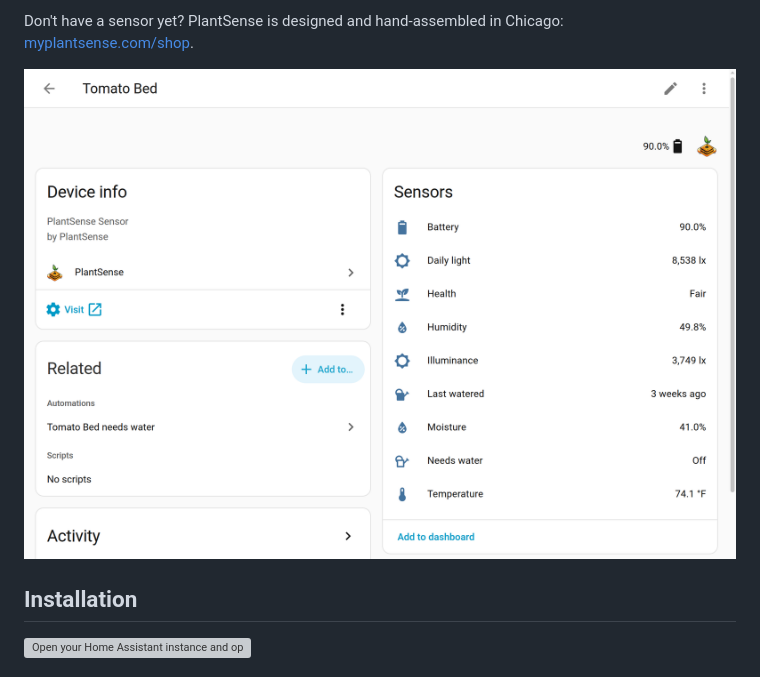
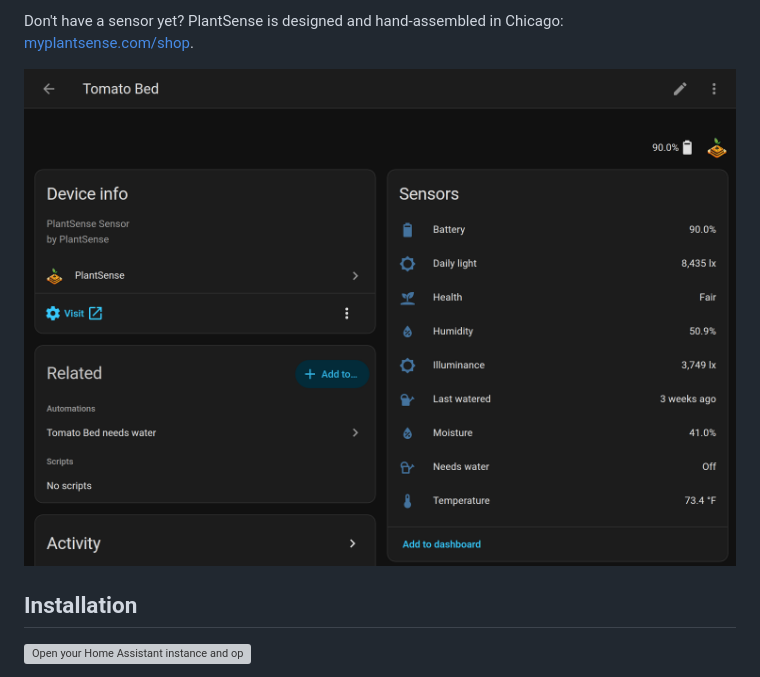
Before and after one commit to mattshax/plantsense-ha-integration, a Markdown page: README.md, the part around one of its changes. Drawn GitHub-style; pictures changed too: docs/device-page.png; grey boxes are pictures that could not be loaded.

Commit message:
README: dark-theme device page screenshot, fixed image widths; release 1.4.1

```diff
--- a/README.md
+++ b/README.md
@@ -14,7 +14,7 @@ named after the plant you gave it in the PlantSense app.
 Don't have a sensor yet? PlantSense is designed and hand-assembled in Chicago:
 [myplantsense.com/shop](https://myplantsense.com/shop).
 
-![A PlantSense sensor's device page in Home Assistant](https://raw.githubusercontent.com/mattshax/plantsense-ha-integration/main/docs/device-page.png)
+<img src="https://raw.githubusercontent.com/mattshax/plantsense-ha-integration/main/docs/device-page.png" alt="A PlantSense sensor's device page in Home Assistant" width="720">
 
 ## Installation
 
```
Also changed, not shown: other parts of README.md (+1 -1 lines), 1 other file.
